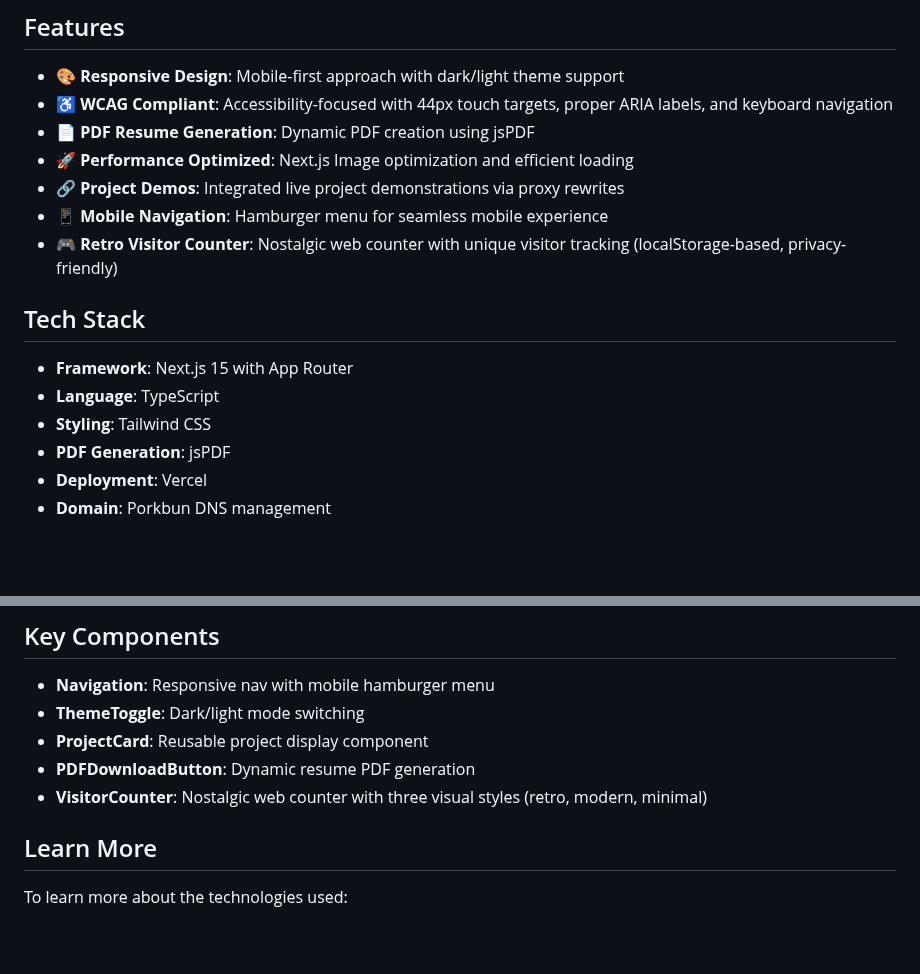
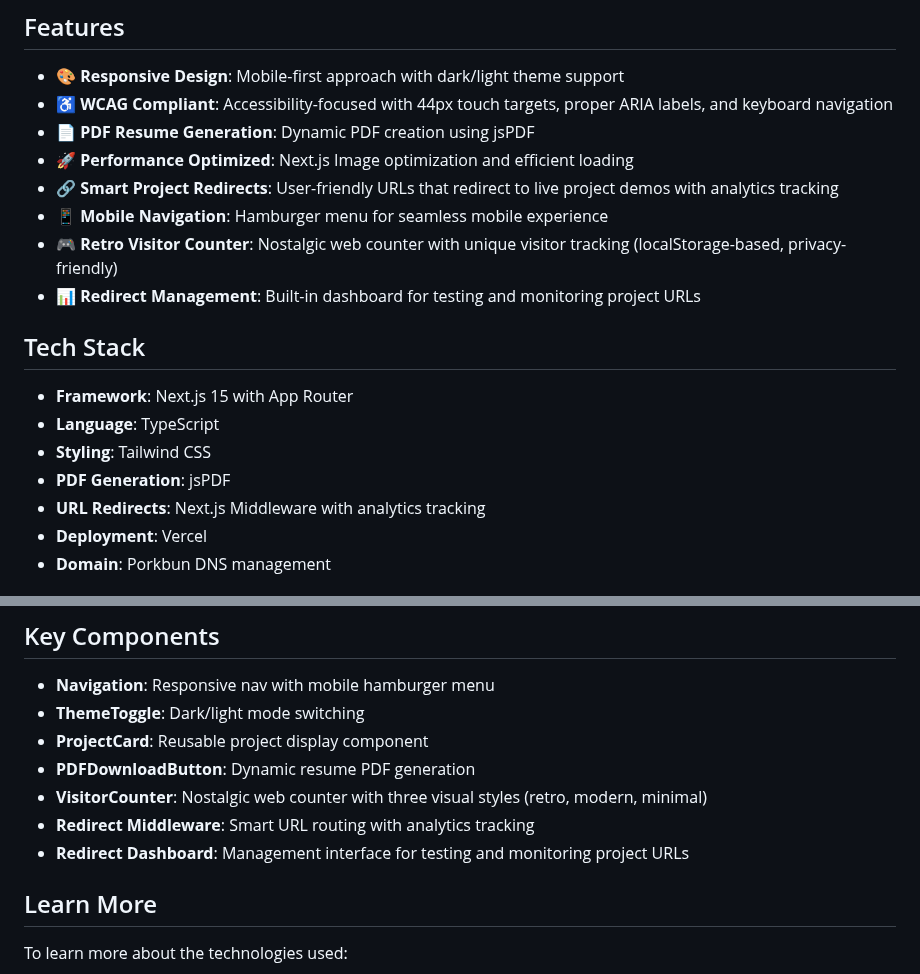
Before and after one commit to macfarley/sitesbymac-pofessional-profile, a Markdown page: README.md, 2 parts joined by grey strips. GitHub-like rendering; blank space fills up the shorter version.

```diff
--- a/README.md
+++ b/README.md
@@ -16,9 +16,10 @@ This portfolio was created to:
 - ♿ **WCAG Compliant**: Accessibility-focused with 44px touch targets, proper ARIA labels, and keyboard navigation
 - 📄 **PDF Resume Generation**: Dynamic PDF creation using jsPDF
 - 🚀 **Performance Optimized**: Next.js Image optimization and efficient loading
-- 🔗 **Project Demos**: Integrated live project demonstrations via proxy rewrites
+- 🔗 **Smart Project Redirects**: User-friendly URLs that redirect to live project demos with analytics tracking
 - 📱 **Mobile Navigation**: Hamburger menu for seamless mobile experience
 - 🎮 **Retro Visitor Counter**: Nostalgic web counter with unique visitor tracking (localStorage-based, privacy-friendly)
+- 📊 **Redirect Management**: Built-in dashboard for testing and monitoring project URLs
 
 ## Tech Stack
 
@@ -26,6 +27,7 @@ This portfolio was created to:
 - **Language**: TypeScript
 - **Styling**: Tailwind CSS
 - **PDF Generation**: jsPDF
+- **URL Redirects**: Next.js Middleware with analytics tracking
 - **Deployment**: Vercel
 - **Domain**: Porkbun DNS management
 
@@ -143,6 +198,8 @@ npm run build
 - **ProjectCard**: Reusable project display component
 - **PDFDownloadButton**: Dynamic resume PDF generation
 - **VisitorCounter**: Nostalgic web counter with three visual styles (retro, modern, minimal)
+- **Redirect Middleware**: Smart URL routing with analytics tracking
+- **Redirect Dashboard**: Management interface for testing and monitoring project URLs
 
 ## Learn More
 
```
Also changed, not shown: other parts of README.md (+53 -0 lines).
